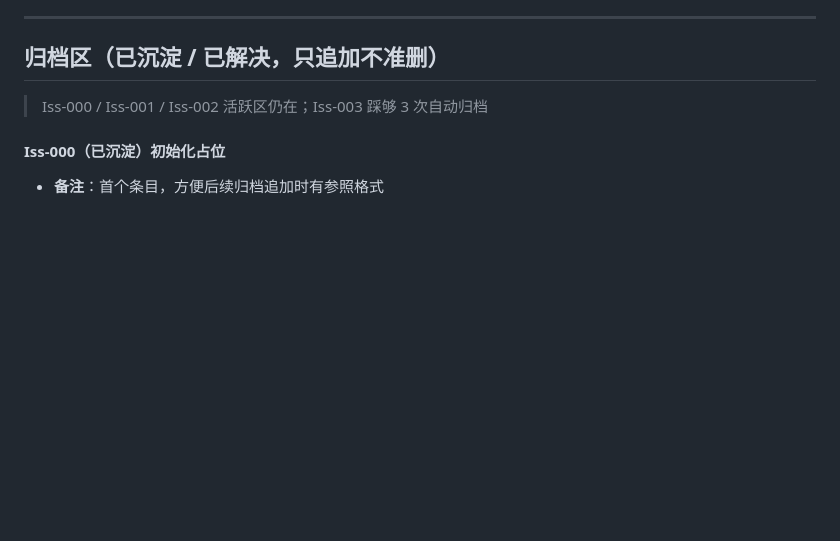
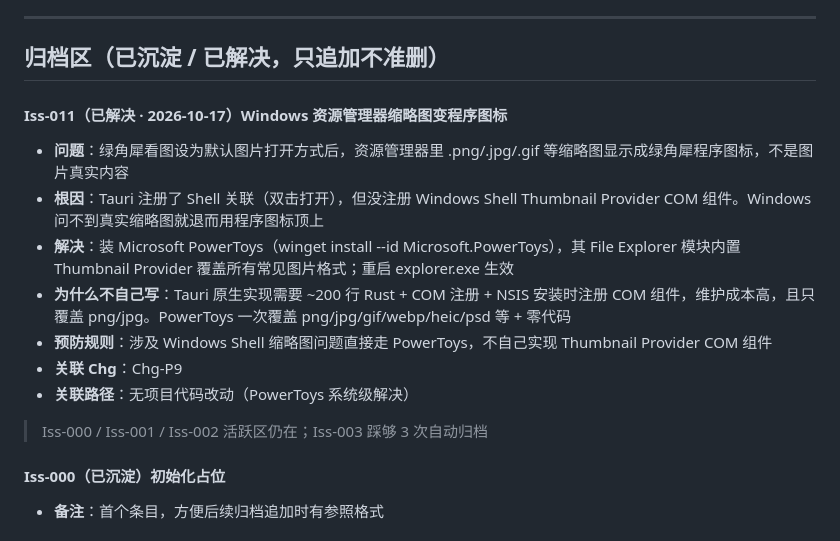
Before and after one commit to stvode-cyber/lvjiaoxi-viewer, a Markdown page: .trae/ledger/issues.md, the part around the change. Rendered like a GitHub page; blank space fills up the shorter version.

```diff
--- a/.trae/ledger/issues.md
+++ b/.trae/ledger/issues.md
@@ -121,6 +121,16 @@
 
 ## 归档区（已沉淀 / 已解决，只追加不准删）
 
+#### Iss-011（已解决 · 2026-10-17）Windows 资源管理器缩略图变程序图标
+
+- **问题**：绿角犀看图设为默认图片打开方式后，资源管理器里 .png/.jpg/.gif 等缩略图显示成绿角犀程序图标，不是图片真实内容
+- **根因**：Tauri 注册了 Shell 关联（双击打开），但没注册 Windows Shell Thumbnail Provider COM 组件。Windows 问不到真实缩略图就退而用程序图标顶上
+- **解决**：装 Microsoft PowerToys（winget install --id Microsoft.PowerToys），其 File Explorer 模块内置 Thumbnail Provider 覆盖所有常见图片格式；重启 explorer.exe 生效
+- **为什么不自己写**：Tauri 原生实现需要 ~200 行 Rust + COM 注册 + NSIS 安装时注册 COM 组件，维护成本高，且只覆盖 png/jpg。PowerToys 一次覆盖 png/jpg/gif/webp/heic/psd 等 + 零代码
+- **预防规则**：涉及 Windows Shell 缩略图问题直接走 PowerToys，不自己实现 Thumbnail Provider COM 组件
+- **关联 Chg**：Chg-P9
+- **关联路径**：无项目代码改动（PowerToys 系统级解决）
+
 > Iss-000 / Iss-001 / Iss-002 活跃区仍在；Iss-003 踩够 3 次自动归档
 
 #### Iss-000（已沉淀）初始化占位
```
Also changed, not shown: .trae/ledger/changes.md (+9 -1 lines).
